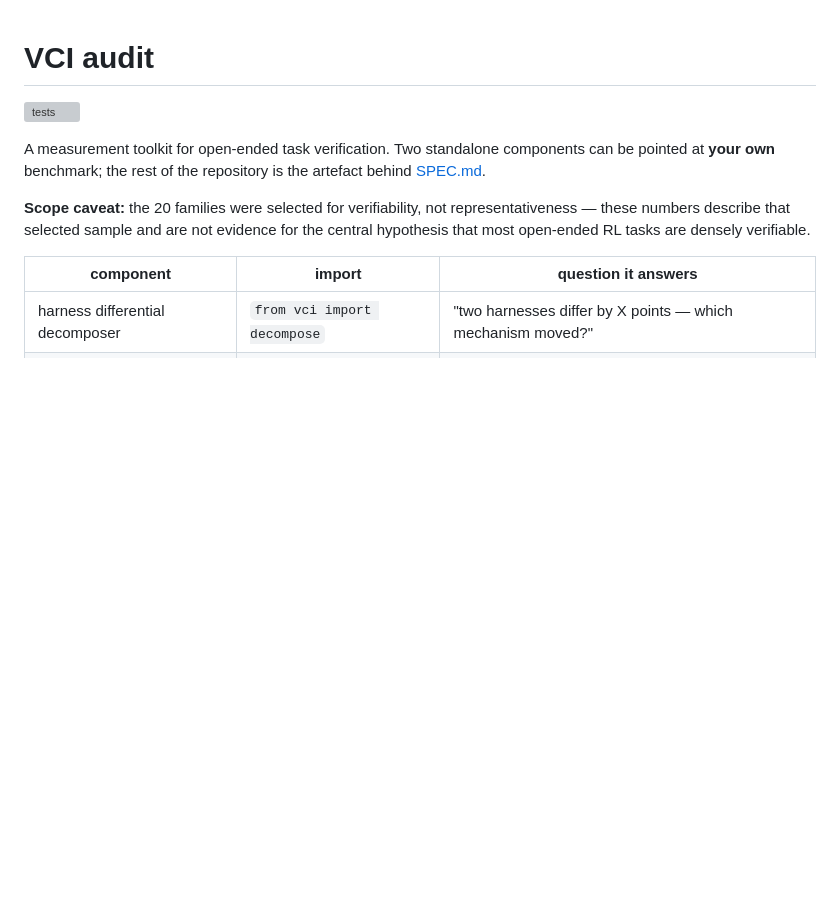
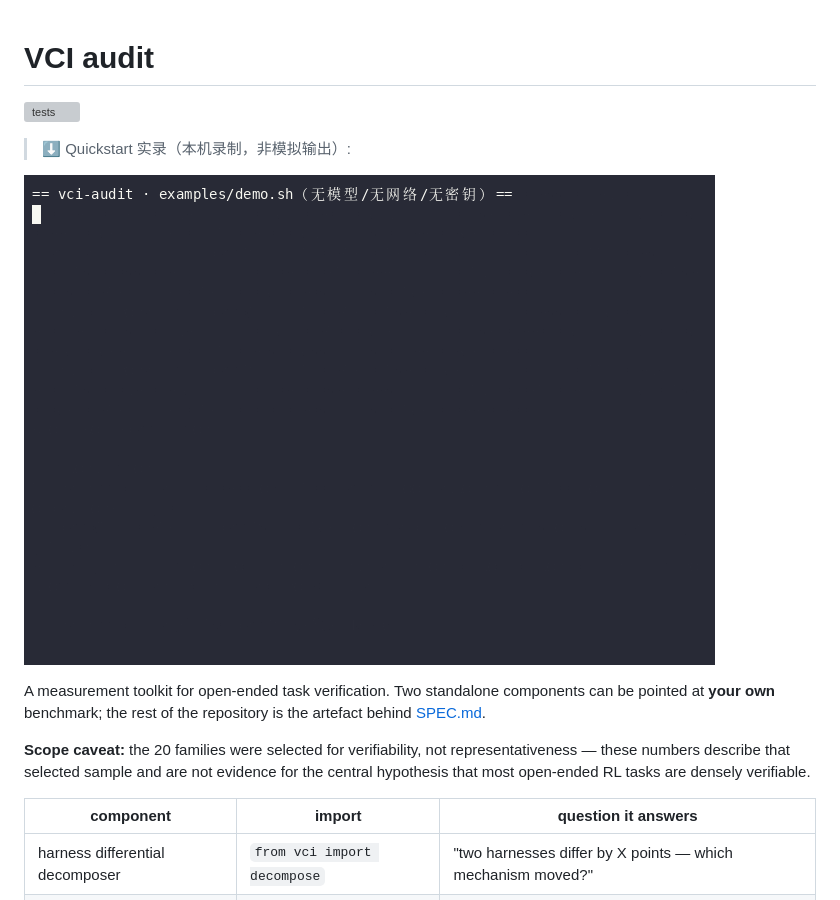
Before and after one commit to aidless/vci-audit, a Markdown page: README.md, the part around the change. GitHub-like rendering; pictures changed too: docs/demo.gif (added); blank space fills up the shorter version; grey boxes are pictures that could not be loaded.

Commit message:
docs: add quickstart demo GIF (recorded locally)
Governance hardening from 2026-11-09 repo audit (no scientific changes).

```diff
--- a/README.md
+++ b/README.md
@@ -1,6 +1,10 @@
 # VCI audit
 
 [![tests](https://github.com/aidless/vci-audit/actions/workflows/tests.yml/badge.svg?branch=main)](https://github.com/aidless/vci-audit/actions/workflows/tests.yml)
+
+> ⬇️ Quickstart 实录（本机录制，非模拟输出）:
+
+![quickstart demo](docs/demo.gif)
 
 A measurement toolkit for open-ended task verification. Two standalone components can be pointed
 at **your own** benchmark; the rest of the repository is the artefact behind [SPEC.md](SPEC.md).
```
